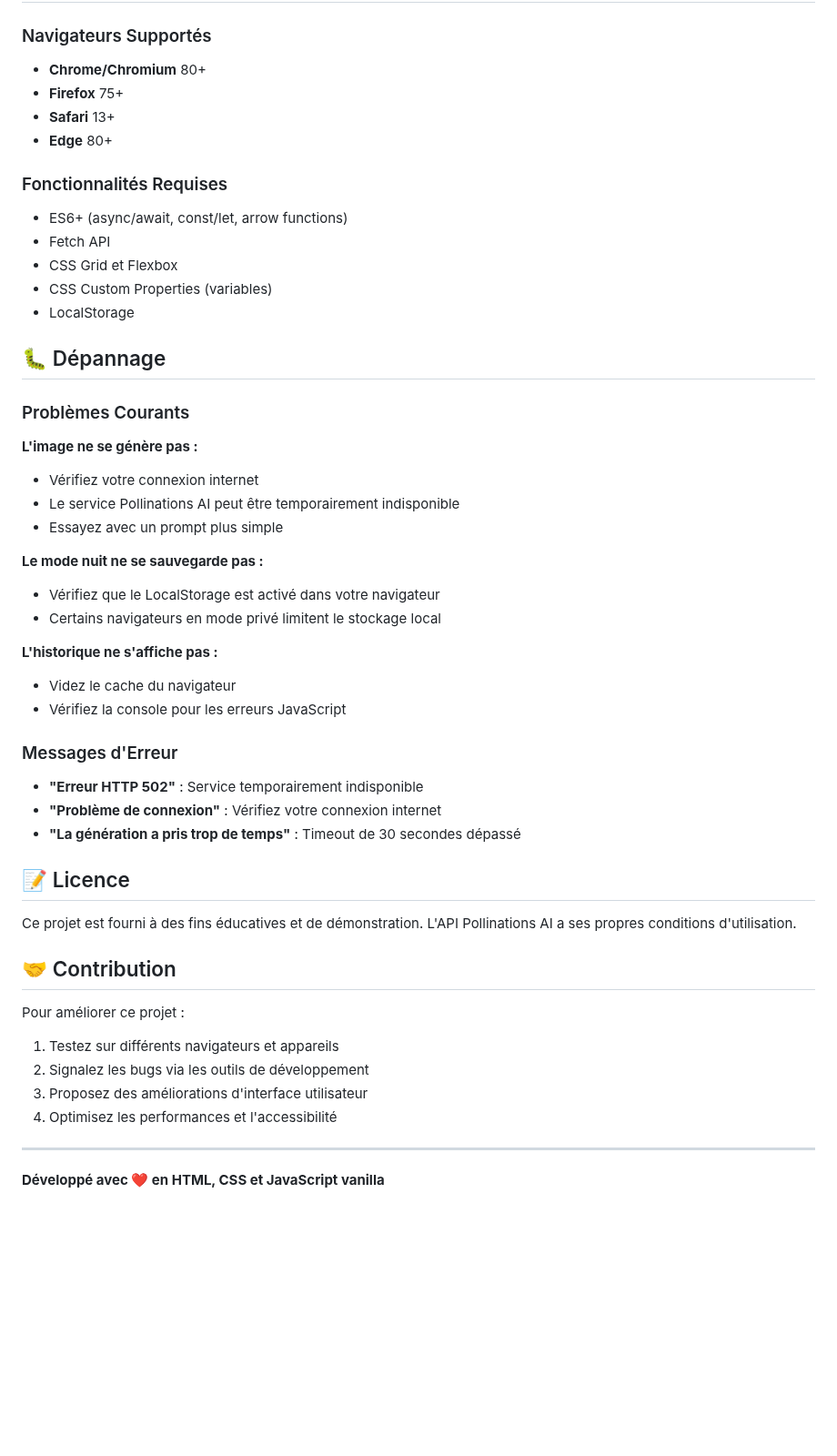
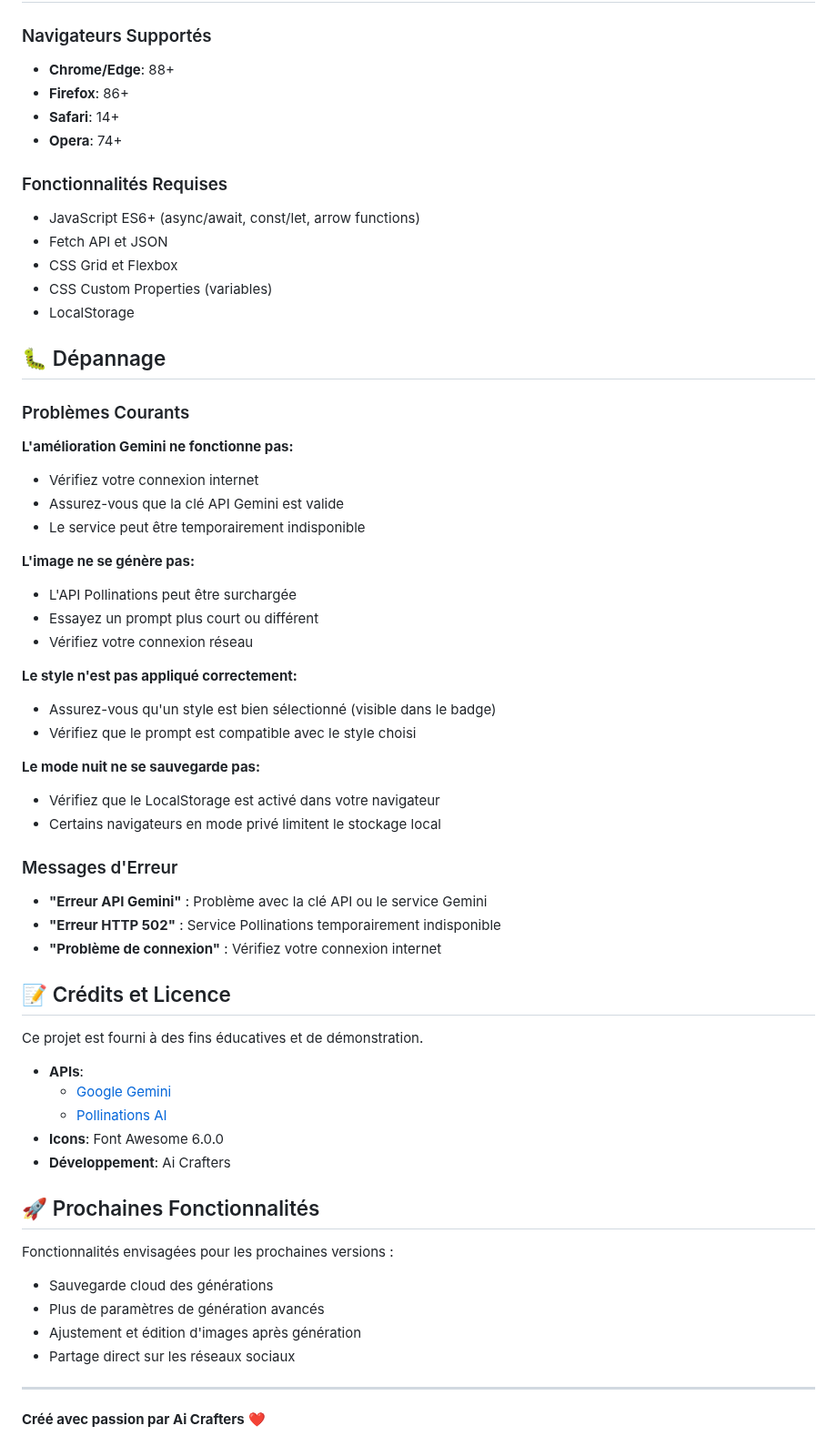
Before and after one commit to litakram/image-gen-v1, a Markdown page: README.md, the part around one of its changes. Shown at 91% size. Drawn GitHub-style; blank space fills up the shorter version.

```diff
--- a/README.md
+++ b/README.md
@@ -139,13 +153,13 @@ const CONFIG = {
 
 ### Navigateurs Supportés
-- **Chrome/Chromium** 80+
-- **Firefox** 75+
-- **Safari** 13+
-- **Edge** 80+
+- **Chrome/Edge**: 88+
+- **Firefox**: 86+
+- **Safari**: 14+
+- **Opera**: 74+
 
 ### Fonctionnalités Requises
-- ES6+ (async/await, const/let, arrow functions)
-- Fetch API
+- JavaScript ES6+ (async/await, const/let, arrow functions)
+- Fetch API et JSON
 - CSS Grid et Flexbox
 - CSS Custom Properties (variables)
 - LocalStorage
@@ -154,36 +168,47 @@ const CONFIG = {
 
 ### Problèmes Courants
 
-**L'image ne se génère pas :**
+**L'amélioration Gemini ne fonctionne pas:**
 - Vérifiez votre connexion internet
-- Le service Pollinations AI peut être temporairement indisponible
-- Essayez avec un prompt plus simple
+- Assurez-vous que la clé API Gemini est valide
+- Le service peut être temporairement indisponible
 
-**Le mode nuit ne se sauvegarde pas :**
+**L'image ne se génère pas:**
+- L'API Pollinations peut être surchargée
+- Essayez un prompt plus court ou différent
+- Vérifiez votre connexion réseau
+
+**Le style n'est pas appliqué correctement:**
+- Assurez-vous qu'un style est bien sélectionné (visible dans le badge)
+- Vérifiez que le prompt est compatible avec le style choisi
+
+**Le mode nuit ne se sauvegarde pas:**
 - Vérifiez que le LocalStorage est activé dans votre navigateur
 - Certains navigateurs en mode privé limitent le stockage local
 
-**L'historique ne s'affiche pas :**
-- Videz le cache du navigateur
-- Vérifiez la console pour les erreurs JavaScript
+### Messages d'Erreur
+- **"Erreur API Gemini"** : Problème avec la clé API ou le service Gemini
+- **"Erreur HTTP 502"** : Service Pollinations temporairement indisponible
+- **"Problème de connexion"** : Vérifiez votre connexion internet
 
-### Messages d'Erreur
-- **"Erreur HTTP 502"** : Service temporairement indisponible
-- **"Problème de connexion"** : Vérifiez votre connexion internet
-- **"La génération a pris trop de temps"** : Timeout de 30 secondes dépassé
+## 📝 Crédits et Licence
 
-## 📝 Licence
+Ce projet est fourni à des fins éducatives et de démonstration.
 
-Ce projet est fourni à des fins éducatives et de démonstration. L'API Pollinations AI a ses propres conditions d'utilisation.
+- **APIs**:
+  - [Google Gemini](https://ai.google.dev)
+  - [Pollinations AI](https://pollinations.ai)
+- **Icons**: Font Awesome 6.0.0
+- **Développement**: Ai Crafters
 
-## 🤝 Contribution
+## 🚀 Prochaines Fonctionnalités
 
-Pour améliorer ce projet :
-1. Testez sur différents navigateurs et appareils
-2. Signalez les bugs via les outils de développement
-3. Proposez des améliorations d'interface utilisateur
-4. Optimisez les performances et l'accessibilité
+Fonctionnalités envisagées pour les prochaines versions :
+- Sauvegarde cloud des générations
+- Plus de paramètres de génération avancés
+- Ajustement et édition d'images après génération
+- Partage direct sur les réseaux sociaux
 
 ---
 
-**Développé avec ❤️ en HTML, CSS et JavaScript vanilla**
+**Créé avec passion par Ai Crafters** ❤️
```
Also changed, not shown: other parts of README.md (+91 -77 lines).
